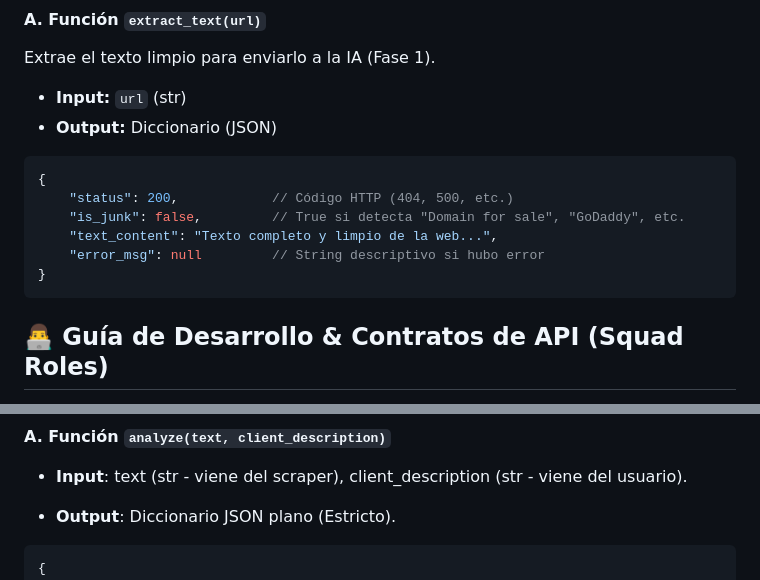
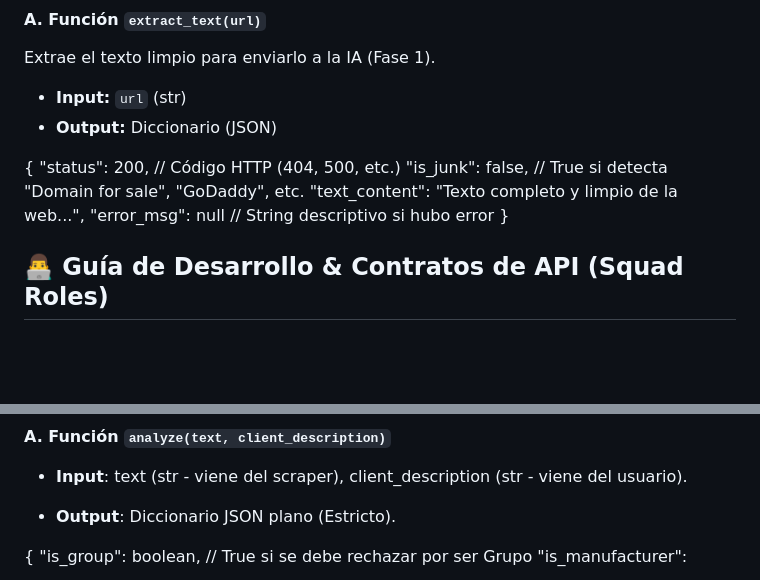
Before and after one commit to rosemiUV/LLMthon, a Markdown page: README.md, 2 parts joined by grey strips. Drawn GitHub-style; blank space fills up the shorter version.

Commit message:
Clean up JSON examples in README
Removed JSON code blocks from the README file.

````diff
--- a/README.md
+++ b/README.md
@@ -59,14 +59,13 @@ Extrae el texto limpio para enviarlo a la IA (Fase 1).
 * **Input:** `url` (str)
 * **Output:** Diccionario (JSON)
 
-```json
 {
     "status": 200,            // Código HTTP (404, 500, etc.)
     "is_junk": false,         // True si detecta "Domain for sale", "GoDaddy", etc.
     "text_content": "Texto completo y limpio de la web...",
     "error_msg": null         // String descriptivo si hubo error
 }
-```
+
 
 ## 👨‍💻 Guía de Desarrollo & Contratos de API (Squad Roles)
 
@@ -93,7 +92,6 @@ Vuelve a navegar para sacar la "Foto de la Evidencia" (Fase 2).
 
 * **Output**: Diccionario JSON plano (Estricto).
 
-```json
 {
     "is_group": boolean,          // True si se debe rechazar por ser Grupo
     "is_manufacturer": boolean,   // True si se debe rechazar por Manufactura
````
